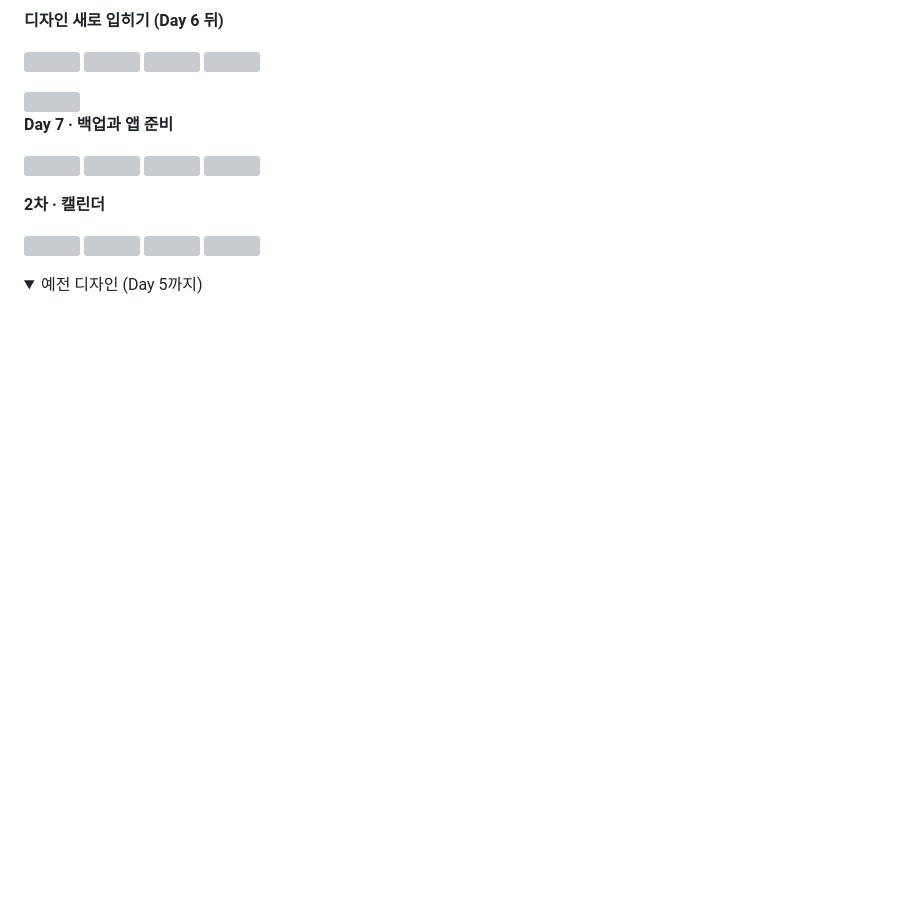
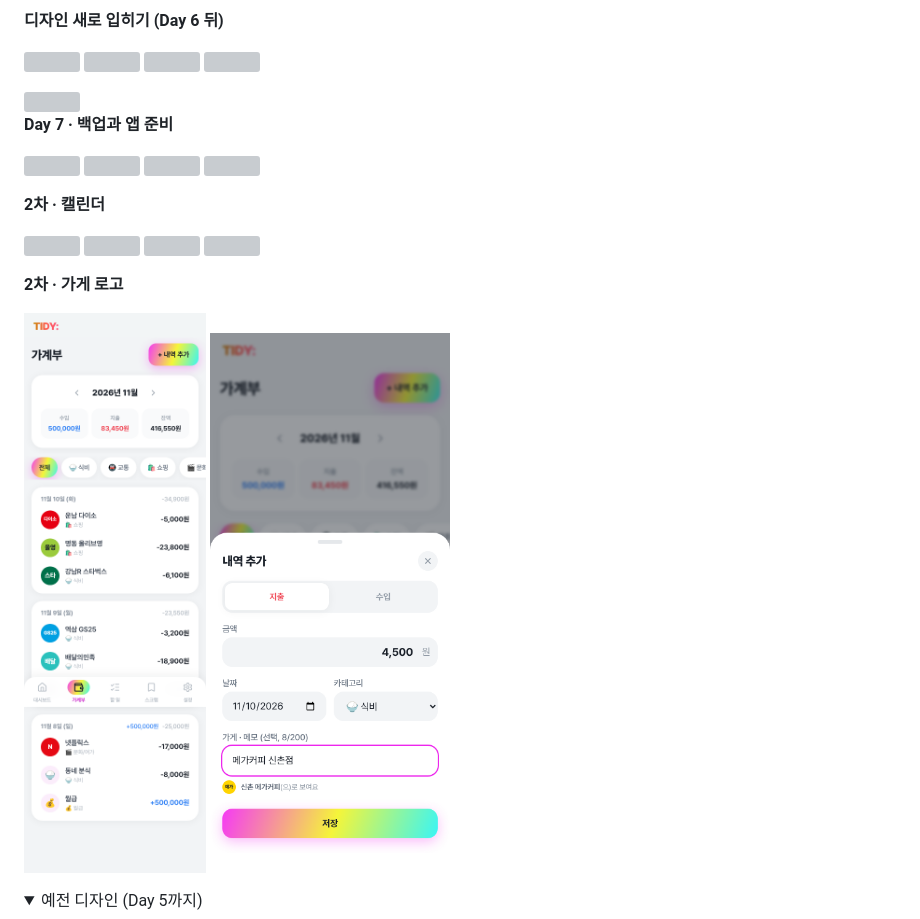
Before and after one commit to kcr522/tidy, a Markdown page: README.md, the part around the change. Rendered like a GitHub page; pictures changed too: docs/screenshots/p2-logos-form.png (added), docs/screenshots/p2-logos-list.png (added); folded sections open; blank space fills up the shorter version; grey boxes are pictures that could not be loaded.

```diff
--- a/README.md
+++ b/README.md
@@ -116,6 +116,10 @@
 
 <img src="docs/screenshots/p2-calendar-calendar.png" width="240"> <img src="docs/screenshots/p2-calendar-day.png" width="240"> <img src="docs/screenshots/p2-calendar-add.png" width="240"> <img src="docs/screenshots/p2-calendar-desktop.png" width="420">
 
+**2차 · 가게 로고**
+
+<img src="docs/screenshots/p2-logos-list.png" width="240"> <img src="docs/screenshots/p2-logos-form.png" width="240">
+
 <details><summary>예전 디자인 (Day 5까지)</summary>
 
 <img src="docs/screenshots/day5-dashboard.png" width="240"> <img src="docs/screenshots/day5-desktop.png" width="420">
```
Also changed, not shown: 7 other files.
